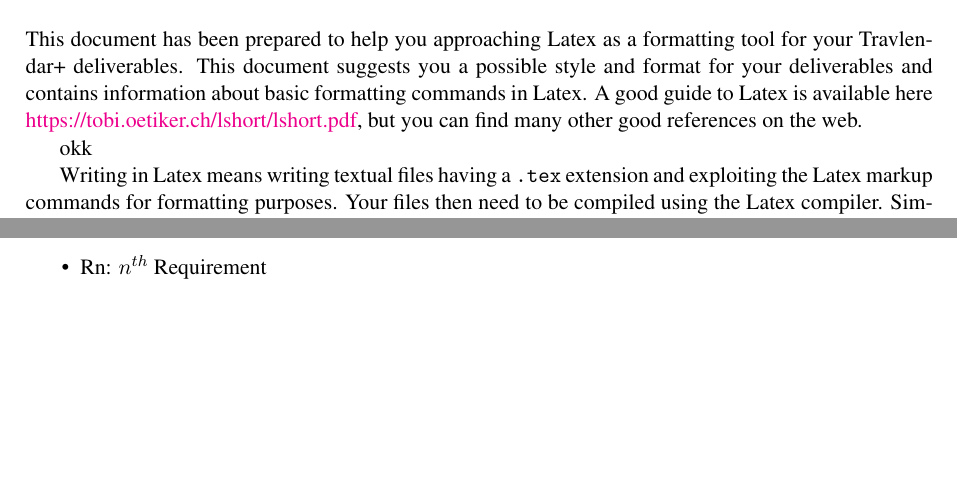
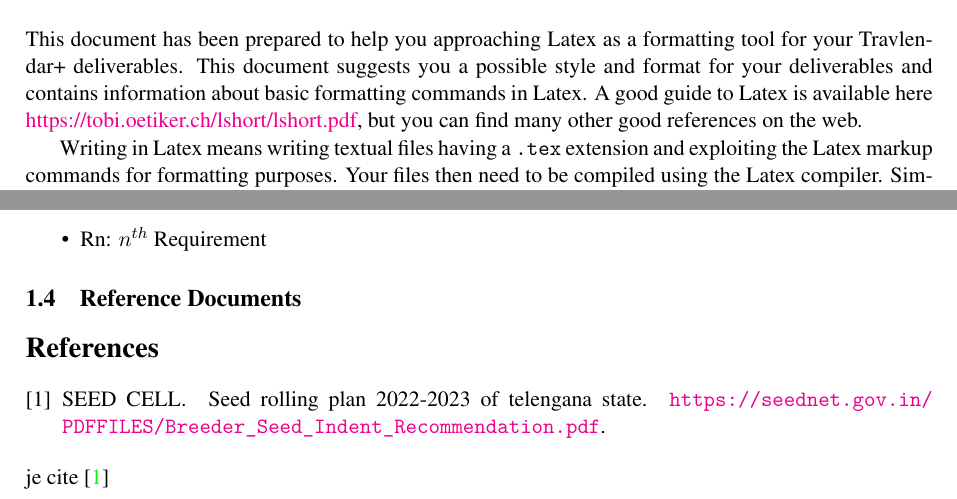
Before and after one commit to thekalipo/DeParcevauxPouliquen, a LaTeX document (latex/main.tex, which reads latex/Files/introduction.tex, latex/refs.bib): two parts of pages 5 and 8 of 27, joined at a grey line, cut so that both start at the same text, the shorter picture padded with empty space. Compiled offline with pdfLaTeX.

Commit message:
bibliographie

```diff
--- a/latex/Files/introduction.tex
+++ b/latex/Files/introduction.tex
@@ -1,6 +1,5 @@
 This document has been prepared to help you approaching Latex as a formatting tool for your Travlendar+ deliverables. This document suggests you a possible style and format for your deliverables and contains information about basic formatting commands in Latex. A good guide to Latex is available here \href{https://tobi.oetiker.ch/lshort/lshort.pdf}{https://tobi.oetiker.ch/lshort/lshort.pdf}, but you can find many other good references on the web.
 
-okk
 
 Writing in Latex means writing textual files having a \texttt{.tex} extension and exploiting the Latex markup commands for formatting purposes. Your files then need to be compiled using the Latex compiler. Similarly to programming languages, you can find many editors that help you writing and compiling your latex code. Here \href{https://beebom.com/best-latex-editors/}{https://beebom.com/best-latex-editors/} you have a short oviewview of some of them. Feel free to choose the one you like.
 
@@ -197,3 +196,8 @@ Telengana
 	\item Gn: $n^{th}$ Goal
 	\item Rn: $n^{th}$ Requirement
 \end{itemize}
+
+\subsection{Reference Documents}
+\bibliographystyle{plain} % We choose the "plain" reference style
+\bibliography{refs} % Entries are in the refs.bib file
+je cite \cite{seeds}
--- /dev/null
+++ b/latex/refs.bib
@@ -0,0 +1,3 @@
+@MISC{seeds,
+author = {SEED CELL},
+title = {Seed Rolling Plan 2022-2023 of Telengana State},
```
Also changed, not shown: latex/Images/croping-seasons-calendar.png, latex/refs.bib (8 more changed lines).
